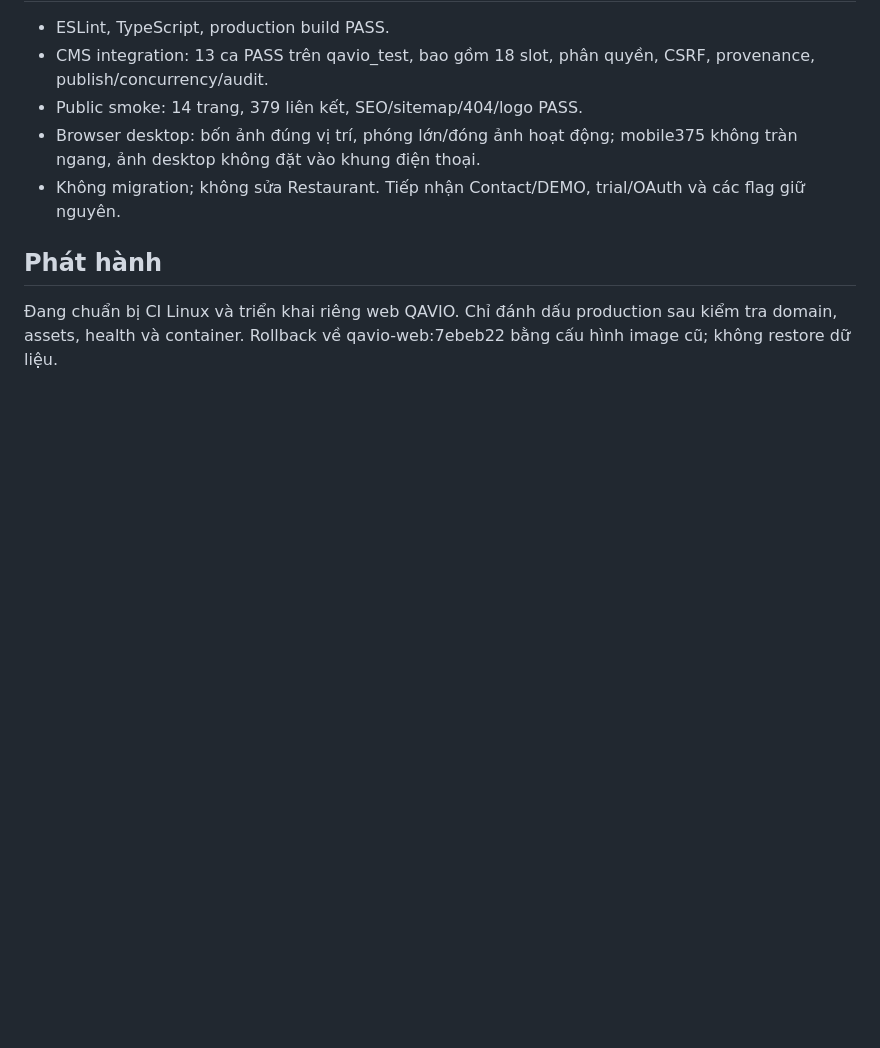
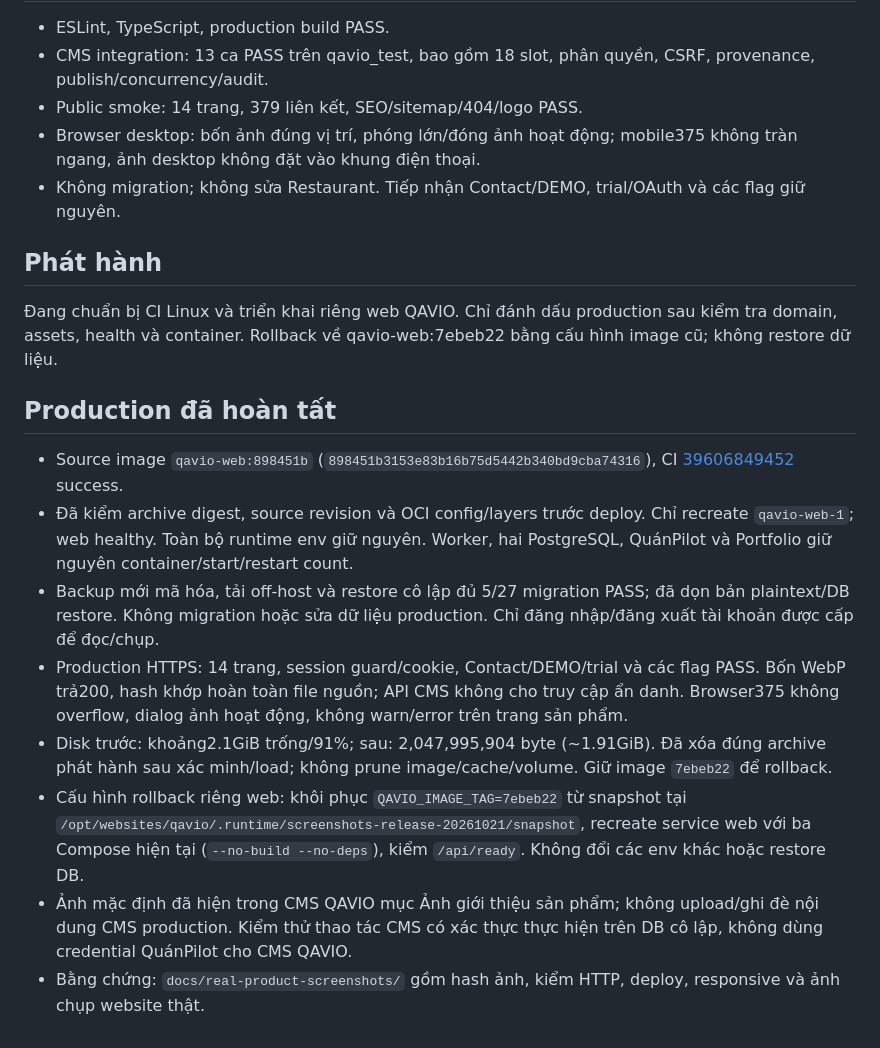
Before and after one commit to herry-huynhlong/qavio, a Markdown page: docs/REAL_PRODUCT_SCREENSHOTS.md, the part around the change. Rendered like a GitHub page; blank space fills up the shorter version.

Commit message:
Record verified production screenshots release

```diff
--- a/docs/REAL_PRODUCT_SCREENSHOTS.md
+++ b/docs/REAL_PRODUCT_SCREENSHOTS.md
@@ -26,3 +26,14 @@ Menu QR, giỏ hàng cần phiên khách; không tạo phiên production để c
 ## Phát hành
 
 Đang chuẩn bị CI Linux và triển khai riêng web QAVIO. Chỉ đánh dấu production sau kiểm tra domain, assets, health và container. Rollback về qavio-web:7ebeb22 bằng cấu hình image cũ; không restore dữ liệu.
+
+## Production đã hoàn tất
+
+- Source image `qavio-web:898451b` (`898451b3153e83b16b75d5442b340bd9cba74316`), CI [39606849452](https://github.com/herry-huynhlong/qavio/actions/runs/39606849452) success.
+- Đã kiểm archive digest, source revision và OCI config/layers trước deploy. Chỉ recreate `qavio-web-1`; web healthy. Toàn bộ runtime env giữ nguyên. Worker, hai PostgreSQL, QuánPilot và Portfolio giữ nguyên container/start/restart count.
+- Backup mới mã hóa, tải off-host và restore cô lập đủ 5/27 migration PASS; đã dọn bản plaintext/DB restore. Không migration hoặc sửa dữ liệu production. Chỉ đăng nhập/đăng xuất tài khoản được cấp để đọc/chụp.
+- Production HTTPS: 14 trang, session guard/cookie, Contact/DEMO/trial và các flag PASS. Bốn WebP trả200, hash khớp hoàn toàn file nguồn; API CMS không cho truy cập ẩn danh. Browser375 không overflow, dialog ảnh hoạt động, không warn/error trên trang sản phẩm.
+- Disk trước: khoảng2.1GiB trống/91%; sau: 2,047,995,904 byte (~1.91GiB). Đã xóa đúng archive phát hành sau xác minh/load; không prune image/cache/volume. Giữ image `7ebeb22` để rollback.
+- Cấu hình rollback riêng web: khôi phục `QAVIO_IMAGE_TAG=7ebeb22` từ snapshot tại `/opt/websites/qavio/.runtime/screenshots-release-20261021/snapshot`, recreate service web với ba Compose hiện tại (`--no-build --no-deps`), kiểm `/api/ready`. Không đổi các env khác hoặc restore DB.
+- Ảnh mặc định đã hiện trong CMS QAVIO mục Ảnh giới thiệu sản phẩm; không upload/ghi đè nội dung CMS production. Kiểm thử thao tác CMS có xác thực thực hiện trên DB cô lập, không dùng credential QuánPilot cho CMS QAVIO.
+- Bằng chứng: `docs/real-product-screenshots/` gồm hash ảnh, kiểm HTTP, deploy, responsive và ảnh chụp website thật.
```
Also changed, not shown: AGENTS.md (+3 -0 lines), docs/real-product-screenshots/production-tables.jpg (added), 4 other files.
